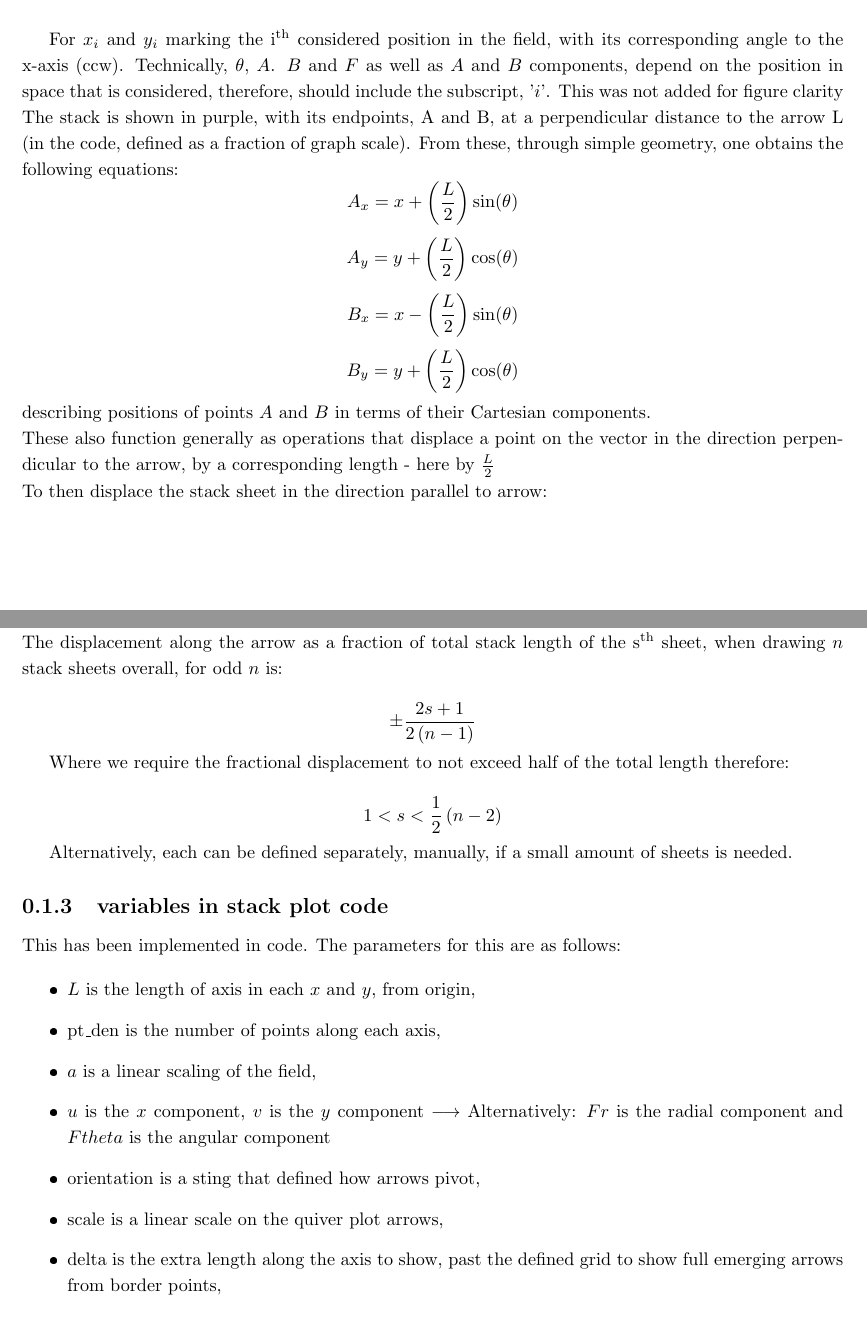
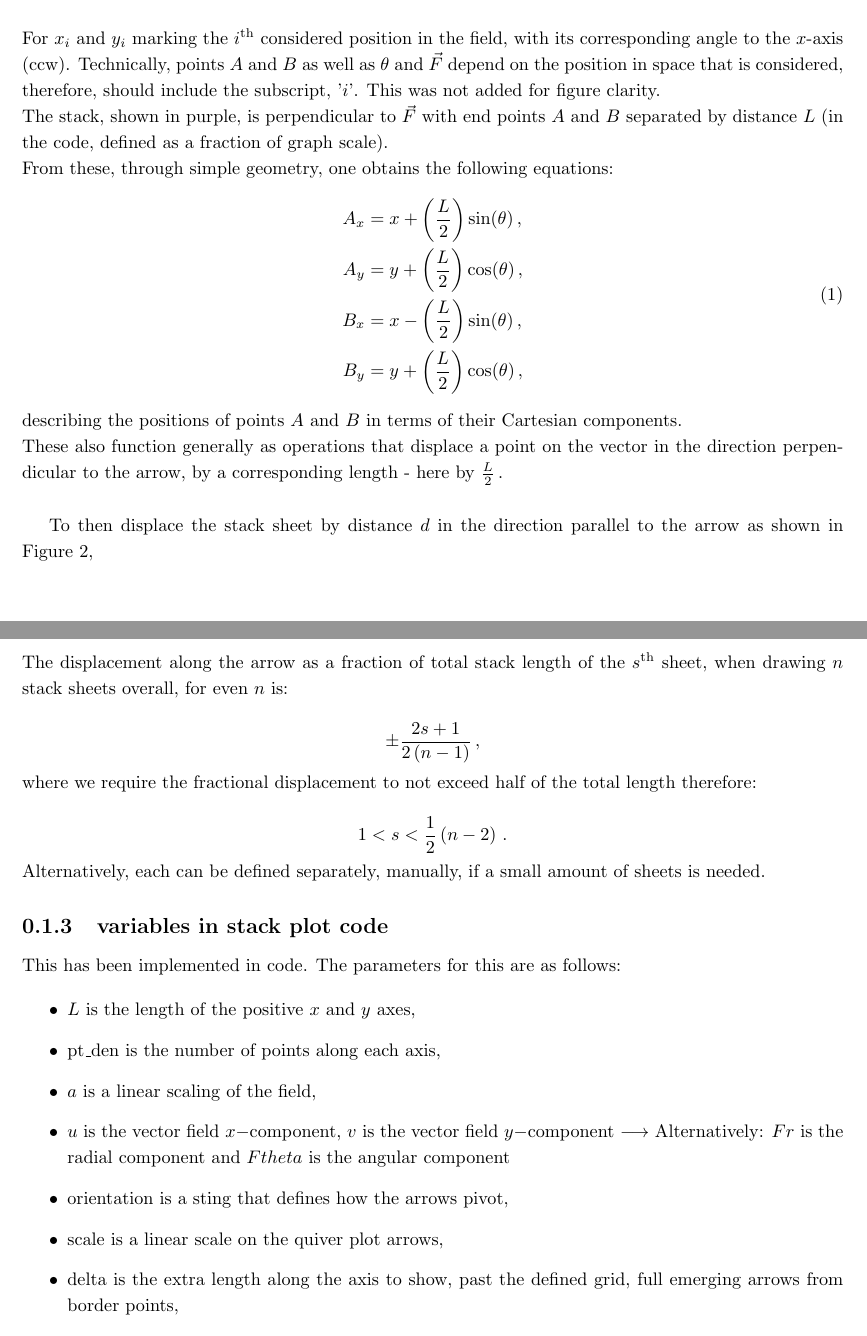
Before and after one commit to MostaphaG/Summer_project-df, a LaTeX document (Documentation.tex): two parts of pages 2 and 5 of 7, joined at a grey line, cut so that both start at the same text. The pictures show the PDF file Documentation.pdf that the author committed with the source.

Commit message:
Some cosmetics added and typos corrected
excellent and very clear documentation.

```diff
--- a/Documentation.tex
+++ b/Documentation.tex
@@ -37,15 +37,27 @@ In python, these stack sheets have to be defined from the magnitude and directio
 	\caption{Sketch presenting the Geometrical arguments needed to define stack sheets, based on field magnitude and direction(indicated well by an arrow vector as shown)}
 	\label{fig:1 sheet}
 \end{figure}
+\noindent For \( x_i\) and \( y_i\) marking the $i$\textsuperscript{th}  considered position in the field, with its corresponding angle to the $x$-axis (ccw). Technically, points \(A\) and \(B\) as well as $\theta$ and $\vec F$ depend on the position in space that is considered, therefore, should include the subscript, '\(i \)'. This was not added for figure clarity. \\
+The stack, shown in purple, is perpendicular to $\vec F$  with end points $A$ and $B$ separated by distance $L$ (in the code, defined as a fraction of graph scale).\\
+From these, through simple geometry, one obtains the following equations:
+\begin{equation}
+\label{T1} \begin{split}
+A_x &= x + \left( \frac{L}{2} \right) \sin( \theta)\,,\\
+A_y &= y + \left( \frac{L}{2} \right) \cos( \theta)\,,\\
+B_x &= x - \left( \frac{L}{2} \right) \sin( \theta)\,,\\
+B_y &= y + \left( \frac{L}{2} \right) \cos( \theta)\,,
+\end{split}
+\end{equation}
+describing the positions of points \(A\) and \(B\) in terms of their Cartesian components.\\
+These also function generally as operations that displace a point on the vector in the direction perpendicular to the arrow, by a corresponding length - here by \( \frac{L}{2} \)\,. \\
 
-
-For \( x_i\) and \( y_i\) marking the i\textsuperscript{th} considered position in the field, with its corresponding angle to the x-axis (ccw). Technically, \( \theta\), \(A\). \(B\) and \(F\) as well as \(A\) and \(B\) components, depend on the position in space that is considered, therefore, should include the subscript, '\(i \)'. This was not added for figure clarity \\
-The stack is shown in purple, with its endpoints, A and B, at a perpendicular distance to the arrow L (in the code, defined as a fraction of graph scale).
-From these, through simple geometry, one obtains the following equations:
-\[ A_x = x + \left( \frac{L}{2} \right) \sin( \theta) \]
-\[ A_y = y + \left( \frac{L}{2} \right) \cos( \theta)\]
-\[ B_x = x - \left( \frac{L}{2} \right) \sin( \theta)\]
-\[ B_y = y + \left( \frac{L}{2} \right) \cos( \theta)\]
-describing positions of points \(A\) and \(B\) in terms of their Cartesian components.\\
-These also function generally as operations that displace a point on the vector in the direction perpendicular to the arrow, by a corresponding length - here by \( \frac{L}{2} \) \\
-To then displace the stack sheet in the direction parallel to arrow:
+To then displace the stack sheet by distance $d$ in the direction parallel to the arrow as shown in Figure~\ref{fig:parallel disp.},
+\begin{figure}[H]
+	\centering
+	\graphicspath{ {c:/Users/macus/Desktop/Uni/summer internships/Moustafa - Differential Forms/images/} }
+	\includegraphics[scale=0.38]{Geometry of 1 stack sheet, displacement 1}
+	\caption{Sketch presenting the geometrical arguments needed to displace stack sheets in the direction parallel to the vector field direction at that point, (again - represented by an arrow)}
+	\label{fig:parallel disp.}
+\end{figure}
+\noindent we use the following translation equations:
+\begin{equation}
@@ -53,7 +74,3 @@ To then displace the stack sheet in the direction parallel to arrow:
 \begin{figure}[H]
 	\centering
 	\graphicspath{ {c:/Users/macus/Desktop/Uni/summer internships/Moustafa - Differential Forms/images/} }
-	\includegraphics[scale=0.38]{Geometry of 1 stack sheet, displacement 1}
-	\caption{Sketch presenting the Geometrical arguments needed to displace stack sheets in the direction parallel to the 		vector field direction at that point, again - represented by an arrow)}
-	\label{fig:parallel disp.}
-\end{figure}
@@ -79,3 +80,0 @@ To define the arrowhead on that stack vector, both of these translation operatio
-\[ a_i = \left( P_{x, i} + \frac{L_s}{w_{head}} \sin( \theta) , \  P_{y, i} - \frac{L_s}{w_{head}} \cos( \theta) \right) \]
-\[ b_i = \left( P_{x, i} - \frac{L_s}{w_{head}} \sin( \theta) , \  P_{y, i} + \frac{L_s}{w_{head}} \cos( \theta) \right) \]
-\[ c_i = \left( x_i + \frac{L_s}{h_{head}} \cos( \theta) , \  y_i + \frac{L_s}{h_{head}} \sin( \theta) \right) \]
@@ -83,0 +83,4 @@ In these equations, variables are defined as shown on the above figure. \( L_s \
+a_i &= \left( P_{x, i} + \frac{L_s}{w_{head}} \sin( \theta_i) , \  P_{y, i} - \frac{L_s}{w_{head}} \cos( \theta_i) \right)\\
+b_i &= \left( P_{x, i} - \frac{L_s}{w_{head}} \sin( \theta_i) , \  P_{y, i} + \frac{L_s}{w_{head}} \cos( \theta_i) \right)\\
+c_i &= \left( x_i + \frac{L_s}{h_{head}} \cos( \theta_i) , \  y_i + \frac{L_s}{h_{head}} \sin( \theta_i) \right)
+\end{align*}
@@ -93,8 +96,10 @@ One way of plotting these, such that all sheets are equally-spaced is to conside
-For the odd number of stack sheets, the following pattern was noticed:\\
-For 1 sheet: no displacing is needed $\Rightarrow$ $\pm0$ \\
+\noindent For {\bf odd number of stack sheets}, the following pattern was noticed:\\
+\small
+For 1 sheet: no displacing is needed $\Rightarrow$ $\pm0$\\
 For 3 sheets: none, and ends of the stack $\Rightarrow$ $\pm0$ and  $\pm\frac{1}{2}$ $\longrightarrow$ technically $\pm\frac{1}{2}$ $\cdot$ $L_s$\\
 For 5 sheets: none, ends, and points equally between $\Rightarrow$ $\pm0$, $\pm\frac{1}{2}$ and $\pm\frac{1}{4}$\\
 For 7 sheets: $\Rightarrow$ $\pm0$, $\pm\frac{1}{2}$, $\pm\frac{2}{6}$ and $\pm\frac{1}{6}$ $\longrightarrow$ At this point, note that $\frac{3}{6} = \frac{1}{2}$ (obvious but important)\\
 For 9 sheets: $\Rightarrow$ $\pm0$, $\pm\frac{1}{2}$, $\pm\frac{3}{8}$, $\pm\frac{1}{4}$ and $\pm\frac{1}{8}$ $\longrightarrow$ Again, $\frac{1}{4} = \frac{2}{8}$ and $\frac{1}{2} = \frac{4}{8}$\\
 For 11 sheets: $\Rightarrow$ $\pm0$, $\pm\frac{1}{2}$, $\pm\frac{4}{10}$, $\pm\frac{3}{10}$, $\pm\frac{2}{10}$  and $\pm\frac{1}{10}$\\
-Etc.\\
+\vdots\\
+\normalsize
@@ -101 +108,2 @@ Etc.\\
 
+\[ \pm{ \frac{s}{ \left( n-1 \right) }}\,, \]
@@ -104,9 +110,8 @@ The displacement along the arrow as a fraction of total stack length $L_s$, of t
 
-\[ \pm{ \frac{s}{ \left( n-1 \right) }} \]
+\noindent where we require the fractional displacement (from the middle position) to not exceed half of the total length therefore:\\
+\[ 1 < s < \frac{1}{2} \left( n-1 \right)\,.\]\\
 
-Where we require the fractional displacement (from the middle position) to not exceed half of the total length therefore:\\
-\[ 1 < s < \frac{1}{2} \left( n-1 \right) \]\\
-
-For the even number of stack sheets this pattern emerges:\\
+\noindent For {\bf even number of stack sheets} this pattern emerges:\\
+\small
 2 sheets:$\Rightarrow$ $\pm\frac{1}{2}$\\
 4 sheets:$\Rightarrow$ $\pm\frac{1}{2}$ and $\pm\frac{1}{6}$\\
@@ -114,2 +119,4 @@ For the even number of stack sheets this pattern emerges:\\
 8 sheets: $\Rightarrow$ $\pm\frac{1}{14}$, $\pm\frac{3}{14}$, $\pm\frac{5}{14}$ and $\pm\frac{7}{14}$\\
 10 sheets:  $\Rightarrow$ $\pm\frac{1}{18}$, $\pm\frac{3}{18}$, $\pm\frac{5}{18}$, $\pm\frac{7}{18}$ and $\pm\frac{9}{18}$\\
+\vdots\\
+\normalsize
@@ -117 +125,2 @@ Etc.\\
 
+\[ \pm\frac{2s+1}{2 \left( n-1 \right) }\,, \]
@@ -120,20 +127,18 @@ The displacement along the arrow as a fraction of total stack length of the s\te
 
-\[ \pm\frac{2s+1}{2 \left( n-1 \right) } \]
+\noindent where we require the fractional displacement to not exceed half of the total length therefore:
 
-Where we require the fractional displacement to not exceed half of the total length therefore:
+\[ 1 < s < \frac{1}{2} \left( n-2 \right)\,. \]
 
-\[ 1 < s < \frac{1}{2} \left( n-2 \right) \]
-
-Alternatively, each can be defined separately, manually, if a small amount of sheets is needed.
+\noindent Alternatively, each can be defined separately, manually, if a small amount of sheets is needed.
 
 \subsection{variables in stack plot code}
 
 This has been implemented in code. The parameters for this are as follows:
 
 \begin{itemize}
-	\item $L$ is the length of axis in each $x$ and $y$, from origin,
+	\item $L$ is the length of the positive $x$ and $y$ axes,
 	\item pt\textunderscore den is the number of points along each axis,
 	\item $a$ is a linear scaling of the field,
-	\item $u$ is the $x$ component, $v$ is the $y$ component $\longrightarrow$  Alternatively: $Fr$ is the radial component and $Ftheta$ is the angular component
-	\item orientation is a sting that defined how arrows pivot,
+	\item $u$ is the vector field $x-$component, $v$ is the vector field $y-$component $\longrightarrow$  Alternatively: $Fr$ is the radial component and $Ftheta$ is the angular component
+	\item orientation is a sting that defines how the arrows pivot,
 	\item scale is a linear scale on the quiver plot arrows,
@@ -154,11 +159,11 @@ This has been implemented in code. The parameters for this are as follows:
 
 \textbf{parity}: this function takes an input of an integer and returns True ($1$) is it is even and False ($0$) when it is odd. It is useful when defining stack sheets as displacements from the middle position, as the formulas are different for even and odd number of sheets per stack.\\
 \textbf{G}: it takes three inputs $\Rightarrow$ $s$: the recursion of sheet displacing from the middle position (which pair is being completed), $n$: how many sheets are to plotted in total and $c$: which is the \textbf{bool} value from the parity function\\
-\textbf{stack\textunderscore plot}:takes the following inputs:
+\textbf{stack\textunderscore plot}: takes the following inputs:
 \begin{itemize}
 	\item $xg$ and $yg$: the grid of points to be used when plotting the field
 	\item $ax$: the axis to plot on
-	\item $u$ and $v$: the $x$ and $y$ components of the field to be plotted
+	\item $u$ and $v$: the $x-$ and $y-$components of the vector field to be plotted
 	\item s\textunderscore max: maximum number of sheets to plot, changes how dense the plot appears
 	\item $L$: changes the size of axis (in both x and y equally, from origin)
 	\item pt\textunderscore den: defines the number of points on each axis that create the grid
```
Also changed, not shown: Documentation.pdf, Documentation.tex (59 more changed lines).
